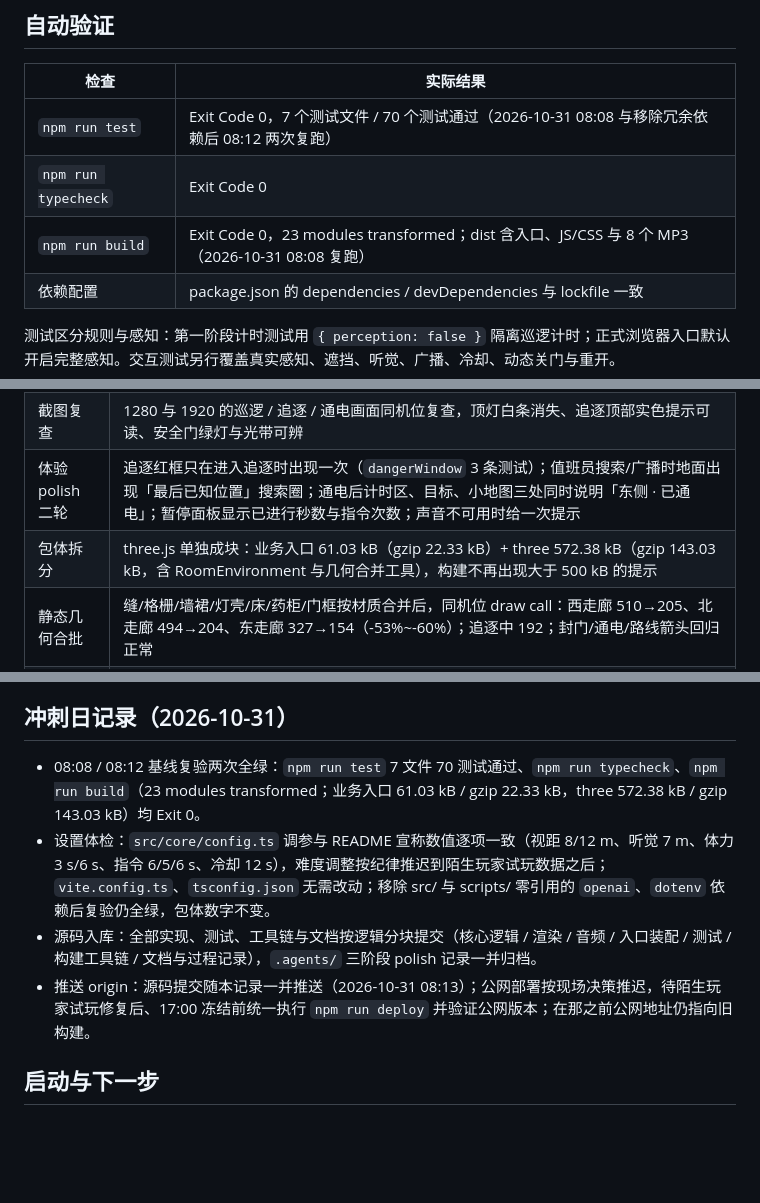
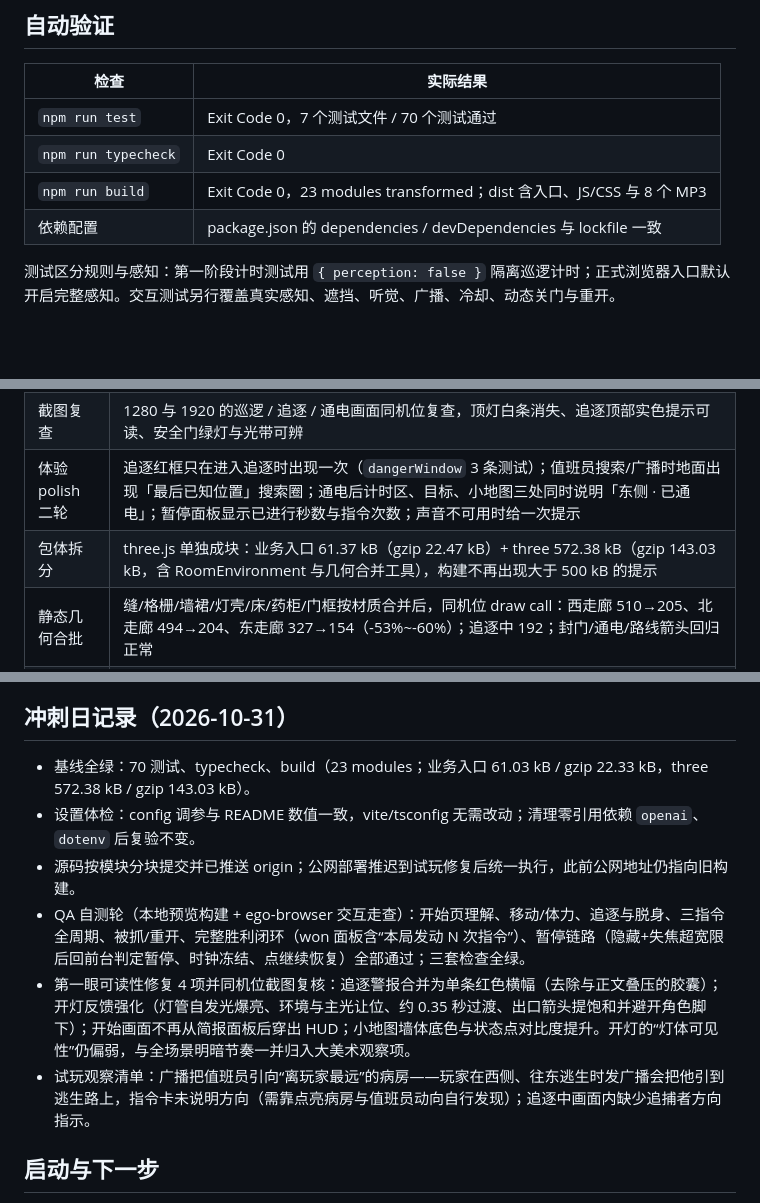
Before and after one commit to Alphaxiaoteng/alphagame-VibeHack, a Markdown page: IMPLEMENTATION_STATUS.md, 3 parts joined by grey strips. GitHub-like rendering; blank space fills up the shorter version.

Commit message:
docs: record QA self-test round, readability fixes and playtest watchlist in sprint log

```diff
--- a/IMPLEMENTATION_STATUS.md
+++ b/IMPLEMENTATION_STATUS.md
@@ -17,9 +17,9 @@
 
 | 检查 | 实际结果 |
 | --- | --- |
-| `npm run test` | Exit Code 0，7 个测试文件 / 70 个测试通过（2026-10-31 08:08 与移除冗余依赖后 08:12 两次复跑） |
+| `npm run test` | Exit Code 0，7 个测试文件 / 70 个测试通过 |
 | `npm run typecheck` | Exit Code 0 |
-| `npm run build` | Exit Code 0，23 modules transformed；dist 含入口、JS/CSS 与 8 个 MP3（2026-10-31 08:08 复跑） |
+| `npm run build` | Exit Code 0，23 modules transformed；dist 含入口、JS/CSS 与 8 个 MP3 |
 | 依赖配置 | package.json 的 dependencies / devDependencies 与 lockfile 一致 |
 
 测试区分规则与感知：第一阶段计时测试用 `{ perception: false }` 隔离巡逻计时；正式浏览器入口默认开启完整感知。交互测试另行覆盖真实感知、遮挡、听觉、广播、冷却、动态关门与重开。
@@ -37,7 +37,7 @@
 | 指令卡美术复查 | 1280 下指令区与体力条不重叠（右边缘约 955 / 202 px）；冷却条加粗到 4 px |
 | 截图复查 | 1280 与 1920 的巡逻 / 追逐 / 通电画面同机位复查，顶灯白条消失、追逐顶部实色提示可读、安全门绿灯与光带可辨 |
 | 体验 polish 二轮 | 追逐红框只在进入追逐时出现一次（`dangerWindow` 3 条测试）；值班员搜索/广播时地面出现「最后已知位置」搜索圈；通电后计时区、目标、小地图三处同时说明「东侧 · 已通电」；暂停面板显示已进行秒数与指令次数；声音不可用时给一次提示 |
-| 包体拆分 | three.js 单独成块：业务入口 61.03 kB（gzip 22.33 kB）+ three 572.38 kB（gzip 143.03 kB，含 RoomEnvironment 与几何合并工具），构建不再出现大于 500 kB 的提示 |
+| 包体拆分 | three.js 单独成块：业务入口 61.37 kB（gzip 22.47 kB）+ three 572.38 kB（gzip 143.03 kB，含 RoomEnvironment 与几何合并工具），构建不再出现大于 500 kB 的提示 |
 | 静态几何合批 | 缝/格栅/墙裙/灯壳/床/药柜/门框按材质合并后，同机位 draw call：西走廊 510→205、北走廊 494→204、东走廊 327→154（-53%~-60%）；追逐中 192；封门/通电/路线箭头回归正常 |
 | 深度集成测试 | 12 项浏览器场景全过：胜利/被抓/重开、三指令全周期（封门自动重开、广播 broadcast→search→patrol、开灯 6 秒灯强 8.5→20）、体力耗尽-锁定-恢复、暂停冻结（时钟/体力/模式）、静音、触屏发令；附带修复 gridCache 按版本重建（50 次开关门后缓存 ≤2 份，回归测试覆盖） |
 | 输入与表现细节 | 按钮点击后释放焦点（Space/Enter 不再误触发暂停/指令）；搜索由转圈改为左右扫视（±66°，实测两次换向）；奔跑 FOV 62°→65° 平滑回落；调试句柄暴露 memory/guardFacing/fov，重开 5 次显存资源数稳定 |
@@ -77,10 +77,12 @@
 
 ## 冲刺日记录（2026-10-31）
 
-- 08:08 / 08:12 基线复验两次全绿：`npm run test` 7 文件 70 测试通过、`npm run typecheck`、`npm run build`（23 modules transformed；业务入口 61.03 kB / gzip 22.33 kB，three 572.38 kB / gzip 143.03 kB）均 Exit 0。
-- 设置体检：`src/core/config.ts` 调参与 README 宣称数值逐项一致（视距 8/12 m、听觉 7 m、体力 3 s/6 s、指令 6/5/6 s、冷却 12 s），难度调整按纪律推迟到陌生玩家试玩数据之后；`vite.config.ts`、`tsconfig.json` 无需改动；移除 src/ 与 scripts/ 零引用的 `openai`、`dotenv` 依赖后复验仍全绿，包体数字不变。
-- 源码入库：全部实现、测试、工具链与文档按逻辑分块提交（核心逻辑 / 渲染 / 音频 / 入口装配 / 测试 / 构建工具链 / 文档与过程记录），`.agents/` 三阶段 polish 记录一并归档。
-- 推送 origin：源码提交随本记录一并推送（2026-10-31 08:13）；公网部署按现场决策推迟，待陌生玩家试玩修复后、17:00 冻结前统一执行 `npm run deploy` 并验证公网版本；在那之前公网地址仍指向旧构建。
+- 基线全绿：70 测试、typecheck、build（23 modules；业务入口 61.03 kB / gzip 22.33 kB，three 572.38 kB / gzip 143.03 kB）。
+- 设置体检：config 调参与 README 数值一致，vite/tsconfig 无需改动；清理零引用依赖 `openai`、`dotenv` 后复验不变。
+- 源码按模块分块提交并已推送 origin；公网部署推迟到试玩修复后统一执行，此前公网地址仍指向旧构建。
+- QA 自测轮（本地预览构建 + ego-browser 交互走查）：开始页理解、移动/体力、追逐与脱身、三指令全周期、被抓/重开、完整胜利闭环（won 面板含“本局发动 N 次指令”）、暂停链路（隐藏+失焦超宽限后回前台判定暂停、时钟冻结、点继续恢复）全部通过；三套检查全绿。
+- 第一眼可读性修复 4 项并同机位截图复核：追逐警报合并为单条红色横幅（去除与正文叠压的胶囊）；开灯反馈强化（灯管自发光爆亮、环境与主光让位、约 0.35 秒过渡、出口箭头提饱和并避开角色脚下）；开始画面不再从简报面板后穿出 HUD；小地图墙体底色与状态点对比度提升。开灯的“灯体可见性”仍偏弱，与全场景明暗节奏一并归入大美术观察项。
+- 试玩观察清单：广播把值班员引向“离玩家最远”的病房——玩家在西侧、往东逃生时发广播会把他引到逃生路上，指令卡未说明方向（需靠点亮病房与值班员动向自行发现）；追逐中画面内缺少追捕者方向指示。
 
 ## 启动与下一步
 
```
